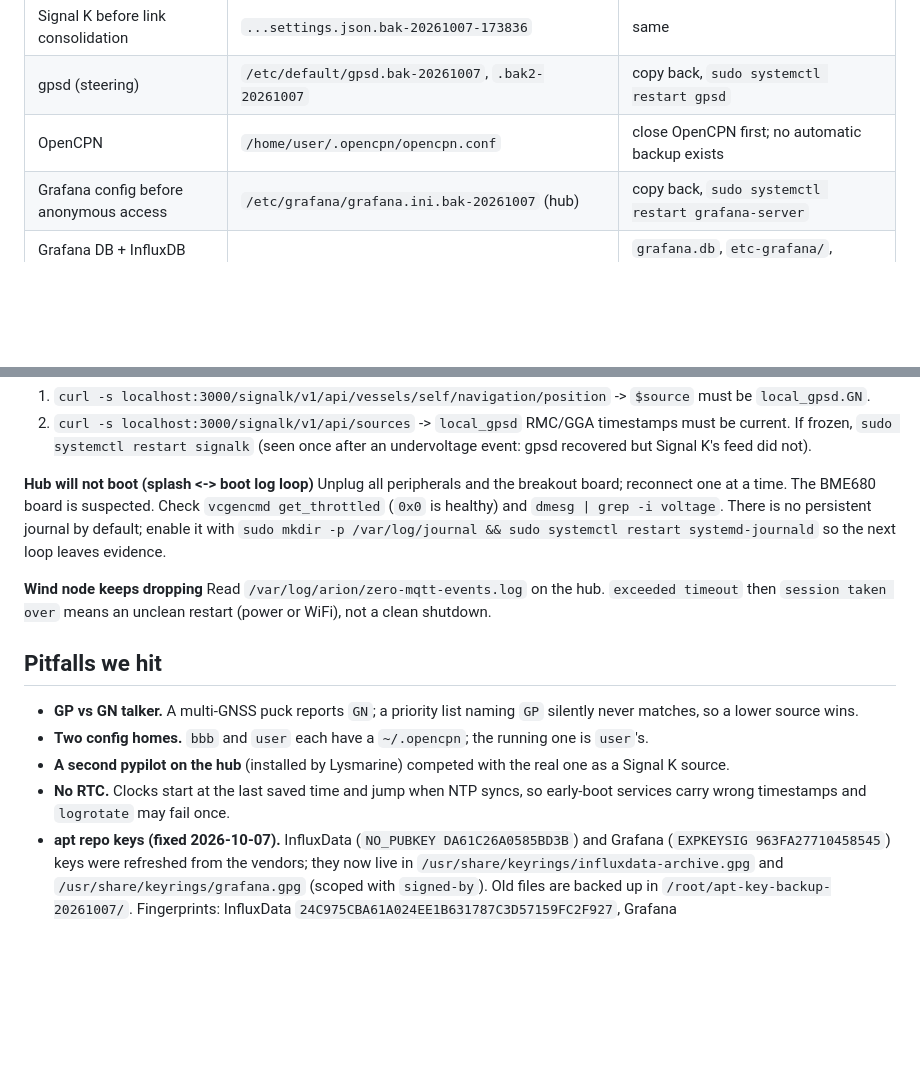
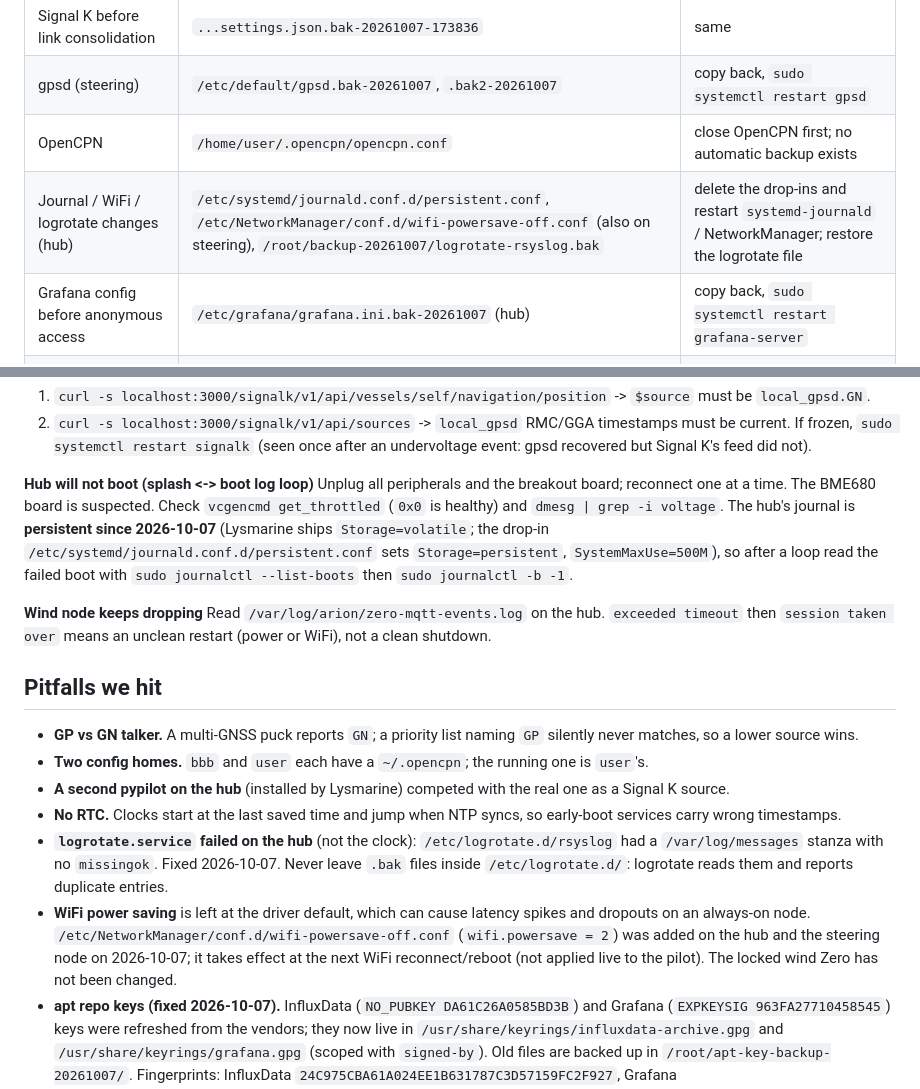
Before and after one commit to botheredbybees/pypilot4arion, a Markdown page: docs/data_flows.md, 2 parts joined by grey strips. GitHub-like rendering; blank space fills up the shorter version.

Commit message:
Document persistent journal, logrotate fix and WiFi power-save setting
Co-Authored-By: Claude Sonnet 5.5 <noreply@anthropic.com>
Claude-Session: https://claude.ai/code/session_01NmnmawySMYv8xnHBKoPfdZ

```diff
--- a/docs/data_flows.md
+++ b/docs/data_flows.md
@@ -170,6 +170,7 @@ Always use `/dev/serial/by-id/...`, never `ttyUSB0/1`: the numbers change with p
 | Signal K before link consolidation | `...settings.json.bak-20261007-173836` | same |
 | gpsd (steering) | `/etc/default/gpsd.bak-20261007`, `.bak2-20261007` | copy back, `sudo systemctl restart gpsd` |
 | OpenCPN | `/home/user/.opencpn/opencpn.conf` | close OpenCPN first; no automatic backup exists |
+| Journal / WiFi / logrotate changes (hub) | `/etc/systemd/journald.conf.d/persistent.conf`, `/etc/NetworkManager/conf.d/wifi-powersave-off.conf` (also on steering), `/root/backup-20261007/logrotate-rsyslog.bak` | delete the drop-ins and restart `systemd-journald` / NetworkManager; restore the logrotate file |
 | Grafana config before anonymous access | `/etc/grafana/grafana.ini.bak-20261007` (hub) | copy back, `sudo systemctl restart grafana-server` |
 | Grafana DB + InfluxDB before the 2026-10-07 upgrades | `/root/backup-20261007/` (hub) | `grafana.db`, `etc-grafana/`, portable `influx/` backup (`influxd restore -portable`) |
 
@@ -193,8 +194,7 @@ Reboot watcher on the hub: `arion-zero-watch.service` logs the wind node's MQTT
 
 **Hub will not boot (splash <-> boot log loop)**
 Unplug all peripherals and the breakout board; reconnect one at a time. The BME680 board is suspected. Check `vcgencmd get_throttled`
-(`0x0` is healthy) and `dmesg | grep -i voltage`. There is no persistent journal by default; enable it with
-`sudo mkdir -p /var/log/journal && sudo systemctl restart systemd-journald` so the next loop leaves evidence.
+(`0x0` is healthy) and `dmesg | grep -i voltage`. The hub's journal is **persistent since 2026-10-07** (Lysmarine ships `Storage=volatile`; the drop-in `/etc/systemd/journald.conf.d/persistent.conf` sets `Storage=persistent`, `SystemMaxUse=500M`), so after a loop read the failed boot with `sudo journalctl --list-boots` then `sudo journalctl -b -1`.
 
 **Wind node keeps dropping**
 Read `/var/log/arion/zero-mqtt-events.log` on the hub. `exceeded timeout` then `session taken over` means an unclean restart (power or WiFi), not a clean shutdown.
@@ -204,7 +204,9 @@ Read `/var/log/arion/zero-mqtt-events.log` on the hub. `exceeded timeout` then `
 - **GP vs GN talker.** A multi-GNSS puck reports `GN`; a priority list naming `GP` silently never matches, so a lower source wins.
 - **Two config homes.** `bbb` and `user` each have a `~/.opencpn`; the running one is `user`'s.
 - **A second pypilot on the hub** (installed by Lysmarine) competed with the real one as a Signal K source.
-- **No RTC.** Clocks start at the last saved time and jump when NTP syncs, so early-boot services carry wrong timestamps and `logrotate` may fail once.
+- **No RTC.** Clocks start at the last saved time and jump when NTP syncs, so early-boot services carry wrong timestamps.
+- **`logrotate.service` failed on the hub** (not the clock): `/etc/logrotate.d/rsyslog` had a `/var/log/messages` stanza with no `missingok`. Fixed 2026-10-07. Never leave `.bak` files inside `/etc/logrotate.d/`: logrotate reads them and reports duplicate entries.
+- **WiFi power saving** is left at the driver default, which can cause latency spikes and dropouts on an always-on node. `/etc/NetworkManager/conf.d/wifi-powersave-off.conf` (`wifi.powersave = 2`) was added on the hub and the steering node on 2026-10-07; it takes effect at the next WiFi reconnect/reboot (not applied live to the pilot). The locked wind Zero has not been changed.
 - **apt repo keys (fixed 2026-10-07).** InfluxData (`NO_PUBKEY DA61C26A0585BD3B`) and Grafana (`EXPKEYSIG 963FA27710458545`) keys were refreshed from the vendors; they now live in `/usr/share/keyrings/influxdata-archive.gpg` and `/usr/share/keyrings/grafana.gpg` (scoped with `signed-by`). Old files are backed up in `/root/apt-key-backup-20261007/`. Fingerprints: InfluxData `24C975CBA61A024EE1B631787C3D57159FC2F927`, Grafana `B53AE77BADB630A683046005963FA27710458545`. Re-check when the subkeys expire (Grafana 2027).
   `curl ... | sh` for Tailscale aborts on those errors: use `sudo apt-get install tailscale` after the repo is added.
 - **Pypilot timestamps** from Signal K are offset by the local UTC offset (11 h in AEDT) because `pypilot/signalk.py:434` uses `time.mktime` on a UTC string. Cosmetic; nothing checks freshness with it.
```
